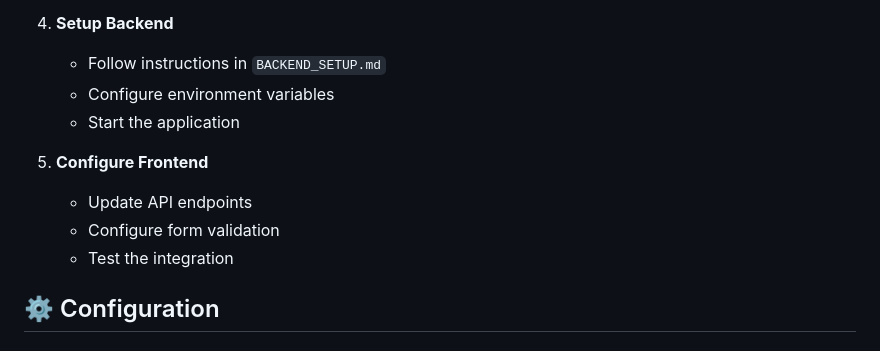
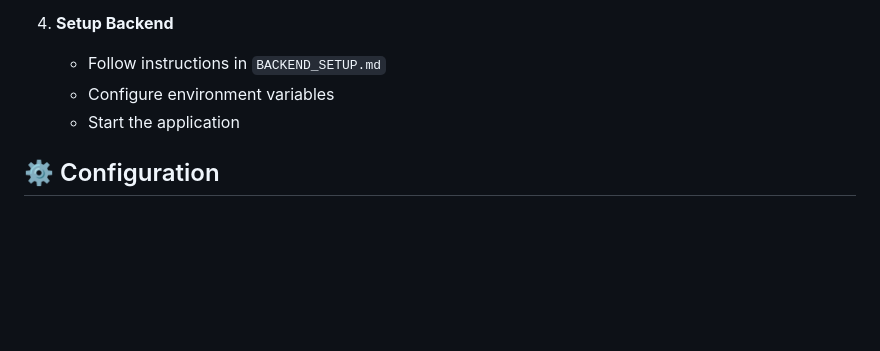
Before and after one commit to Balakonda-reddy/Event_Registration_System, a Markdown page: README.md, the part around one of its changes. Drawn GitHub-style; blank space fills up the shorter version.

```diff
--- a/README.md
+++ b/README.md
@@ -122,11 +104,6 @@ Before starting, ensure you have:
    - Configure environment variables
    - Start the application
 
-5. **Configure Frontend**
-   - Update API endpoints
-   - Configure form validation
-   - Test the integration
-
 ## ⚙️ Configuration
 
 ### Required Environment Variables
```
Also changed, not shown: other parts of README.md (+4 -22 lines).
